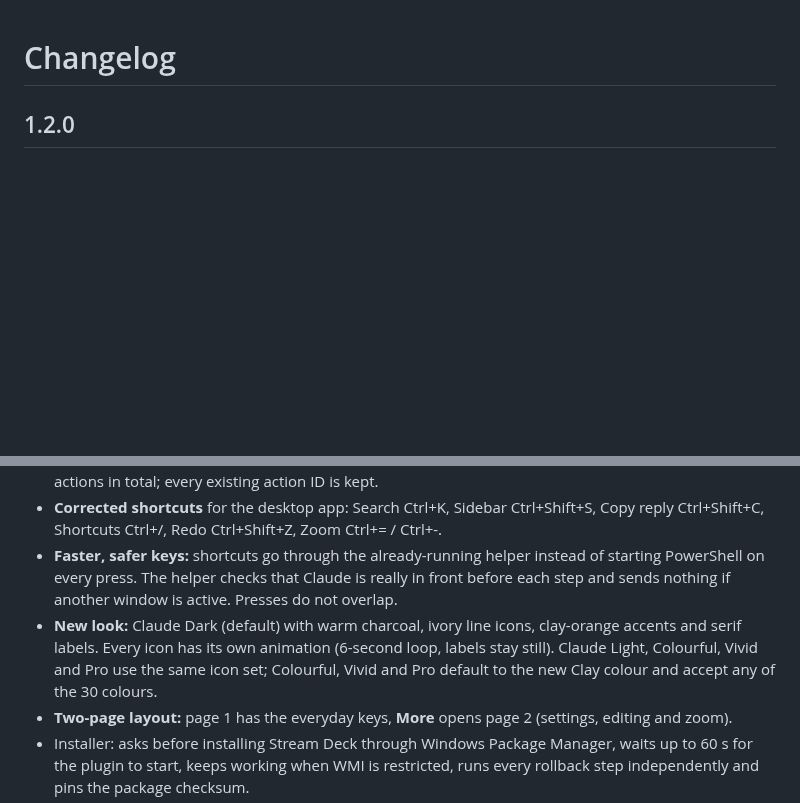
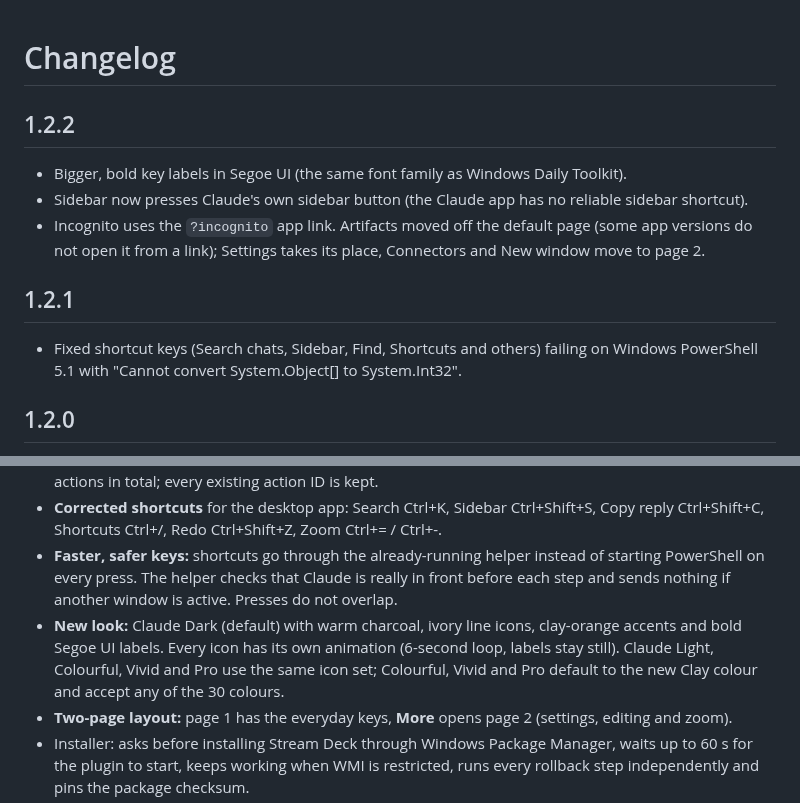
Before and after one commit to nikhilgs817/streamdeck_claude, a Markdown page: CHANGELOG.md, 2 parts joined by grey strips. Drawn GitHub-style; blank space fills up the shorter version.

```diff
--- a/CHANGELOG.md
+++ b/CHANGELOG.md
@@ -1,4 +1,14 @@
 # Changelog
+
+## 1.2.2
+
+- Bigger, bold key labels in Segoe UI (the same font family as Windows Daily Toolkit).
+- Sidebar now presses Claude's own sidebar button (the Claude app has no reliable sidebar shortcut).
+- Incognito uses the `?incognito` app link. Artifacts moved off the default page (some app versions do not open it from a link); Settings takes its place, Connectors and New window move to page 2.
+
+## 1.2.1
+
+- Fixed shortcut keys (Search chats, Sidebar, Find, Shortcuts and others) failing on Windows PowerShell 5.1 with "Cannot convert System.Object[] to System.Int32".
 
 ## 1.2.0
 
@@ -6,7 +16,7 @@
 - **Top Claude features as keys:** added Incognito, Projects, Recents, Artifacts, Claude Code, Cowork, Stop, Copy reply, Dictate (Win+H), Connectors, Edit last, Message box, New window, More and Main. 33 actions in total; every existing action ID is kept.
 - **Corrected shortcuts** for the desktop app: Search Ctrl+K, Sidebar Ctrl+Shift+S, Copy reply Ctrl+Shift+C, Shortcuts Ctrl+/, Redo Ctrl+Shift+Z, Zoom Ctrl+= / Ctrl+-.
 - **Faster, safer keys:** shortcuts go through the already-running helper instead of starting PowerShell on every press. The helper checks that Claude is really in front before each step and sends nothing if another window is active. Presses do not overlap.
-- **New look:** Claude Dark (default) with warm charcoal, ivory line icons, clay-orange accents and serif labels. Every icon has its own animation (6-second loop, labels stay still). Claude Light, Colourful, Vivid and Pro use the same icon set; Colourful, Vivid and Pro default to the new Clay colour and accept any of the 30 colours.
+- **New look:** Claude Dark (default) with warm charcoal, ivory line icons, clay-orange accents and bold Segoe UI labels. Every icon has its own animation (6-second loop, labels stay still). Claude Light, Colourful, Vivid and Pro use the same icon set; Colourful, Vivid and Pro default to the new Clay colour and accept any of the 30 colours.
 - **Two-page layout:** page 1 has the everyday keys, **More** opens page 2 (settings, editing and zoom).
 - Installer: asks before installing Stream Deck through Windows Package Manager, waits up to 60 s for the plugin to start, keeps working when WMI is restricted, runs every rollback step independently and pins the package checksum.
 - Reliability: the background helper restarts after a stuck command, and its crash budget resets after healthy replies.
```
Also changed, not shown: README.md (+3 -3 lines), docs/INSTALL.md (+2 -2 lines), docs/images/deck.png, docs/images/page-1.png, docs/images/settings.png, docs/images/styles.png, 6 other files.
